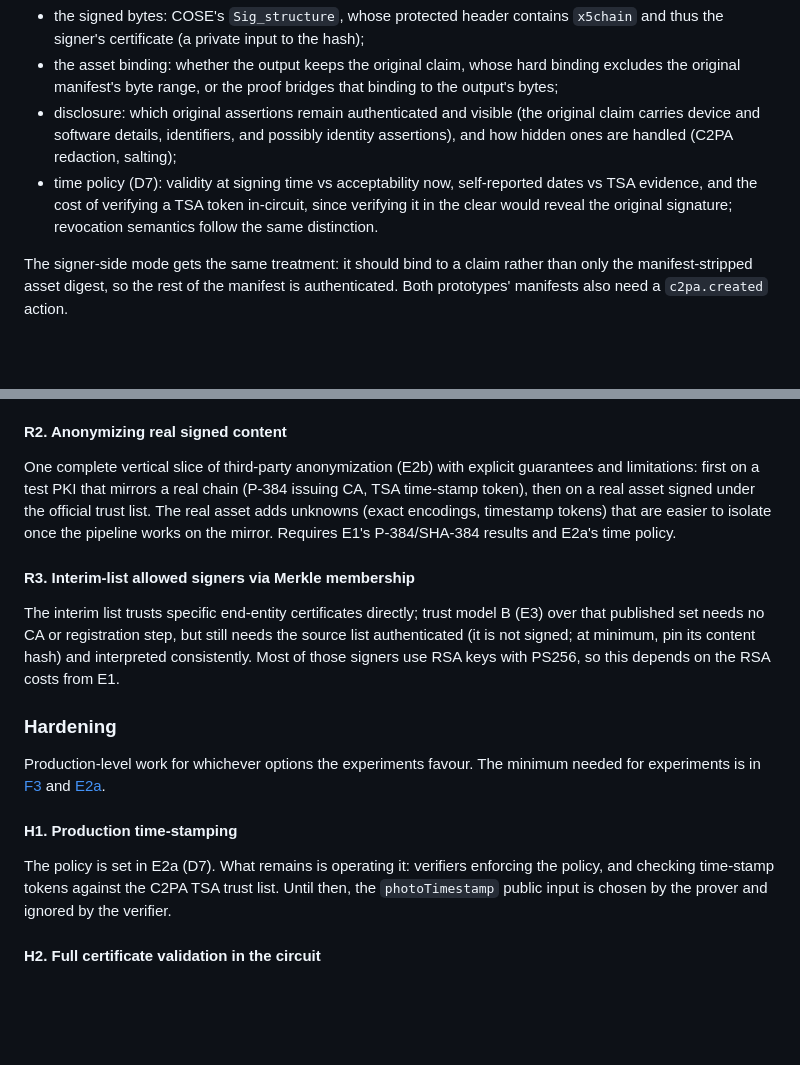
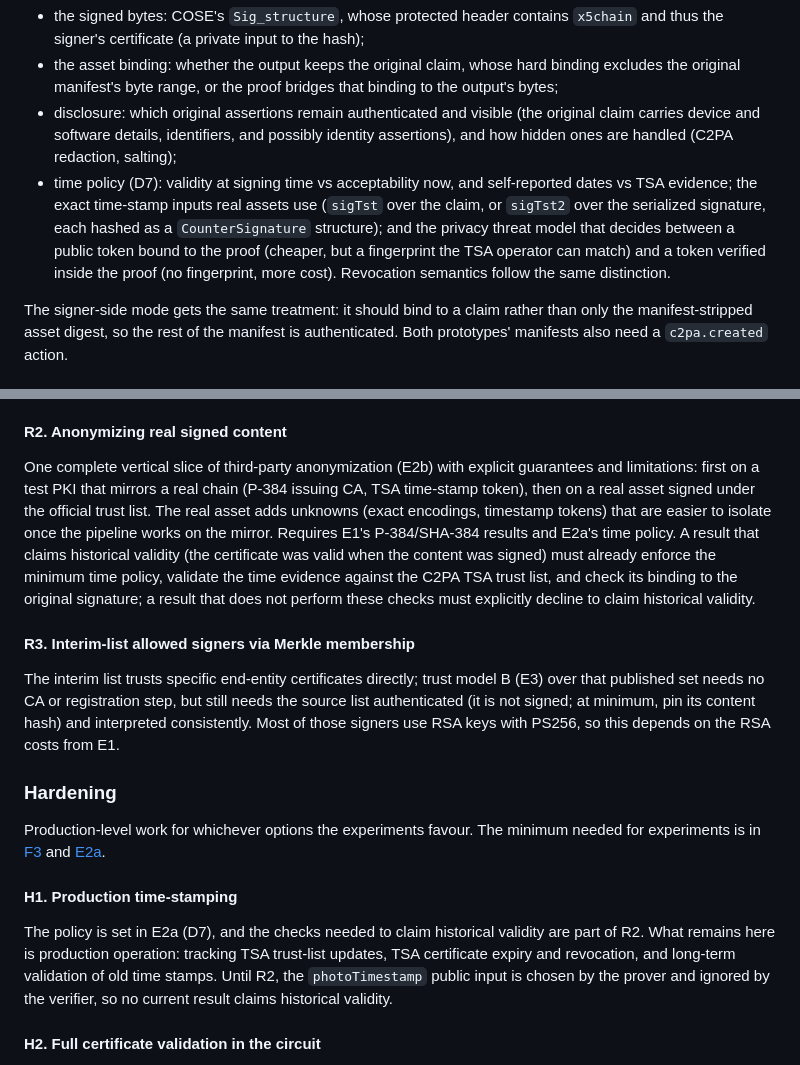
Before and after one commit to christianpaquin/c2pa-signer-privacy, a Markdown page: zk-proofs/README.md, 2 parts joined by grey strips. Rendered like a GitHub page; blank space fills up the shorter version.

```diff
--- a/zk-proofs/README.md
+++ b/zk-proofs/README.md
@@ -419,7 +419,7 @@ Decisions D6 and D7, specified before any circuit work, as a design document wit
 - the signed bytes: COSE's `Sig_structure`, whose protected header contains `x5chain` and thus the signer's certificate (a private input to the hash);
 - the asset binding: whether the output keeps the original claim, whose hard binding excludes the original manifest's byte range, or the proof bridges that binding to the output's bytes;
 - disclosure: which original assertions remain authenticated and visible (the original claim carries device and software details, identifiers, and possibly identity assertions), and how hidden ones are handled (C2PA redaction, salting);
-- time policy (D7): validity at signing time vs acceptability now, self-reported dates vs TSA evidence, and the cost of verifying a TSA token in-circuit, since verifying it in the clear would reveal the original signature; revocation semantics follow the same distinction.
+- time policy (D7): validity at signing time vs acceptability now, and self-reported dates vs TSA evidence; the exact time-stamp inputs real assets use (`sigTst` over the claim, or `sigTst2` over the serialized signature, each hashed as a `CounterSignature` structure); and the privacy threat model that decides between a public token bound to the proof (cheaper, but a fingerprint the TSA operator can match) and a token verified inside the proof (no fingerprint, more cost). Revocation semantics follow the same distinction.
 
 The signer-side mode gets the same treatment: it should bind to a claim rather than only the manifest-stripped asset digest, so the rest of the manifest is authenticated. Both prototypes' manifests also need a `c2pa.created` action.
 
@@ -467,7 +467,7 @@ Each entry is labelled with the guarantees it establishes and its experimental s
 
 #### R2. Anonymizing real signed content
 
-One complete vertical slice of third-party anonymization (E2b) with explicit guarantees and limitations: first on a test PKI that mirrors a real chain (P-384 issuing CA, TSA time-stamp token), then on a real asset signed under the official trust list. The real asset adds unknowns (exact encodings, timestamp tokens) that are easier to isolate once the pipeline works on the mirror. Requires E1's P-384/SHA-384 results and E2a's time policy.
+One complete vertical slice of third-party anonymization (E2b) with explicit guarantees and limitations: first on a test PKI that mirrors a real chain (P-384 issuing CA, TSA time-stamp token), then on a real asset signed under the official trust list. The real asset adds unknowns (exact encodings, timestamp tokens) that are easier to isolate once the pipeline works on the mirror. Requires E1's P-384/SHA-384 results and E2a's time policy. A result that claims historical validity (the certificate was valid when the content was signed) must already enforce the minimum time policy, validate the time evidence against the C2PA TSA trust list, and check its binding to the original signature; a result that does not perform these checks must explicitly decline to claim historical validity.
 
 #### R3. Interim-list allowed signers via Merkle membership
 
@@ -479,7 +479,7 @@ Production-level work for whichever options the experiments favour. The minimum
 
 #### H1. Production time-stamping
 
-The policy is set in E2a (D7). What remains is operating it: verifiers enforcing the policy, and checking time-stamp tokens against the C2PA TSA trust list. Until then, the `photoTimestamp` public input is chosen by the prover and ignored by the verifier.
+The policy is set in E2a (D7), and the checks needed to claim historical validity are part of R2. What remains here is production operation: tracking TSA trust-list updates, TSA certificate expiry and revocation, and long-term validation of old time stamps. Until R2, the `photoTimestamp` public input is chosen by the prover and ignored by the verifier, so no current result claims historical validity.
 
 #### H2. Full certificate validation in the circuit
 
```
Also changed, not shown: zk-proofs/ARCHITECTURE-DECISIONS.md (+13 -1 lines), zk-proofs/DEPLOYMENT-FINDINGS.md (+8 -0 lines).
